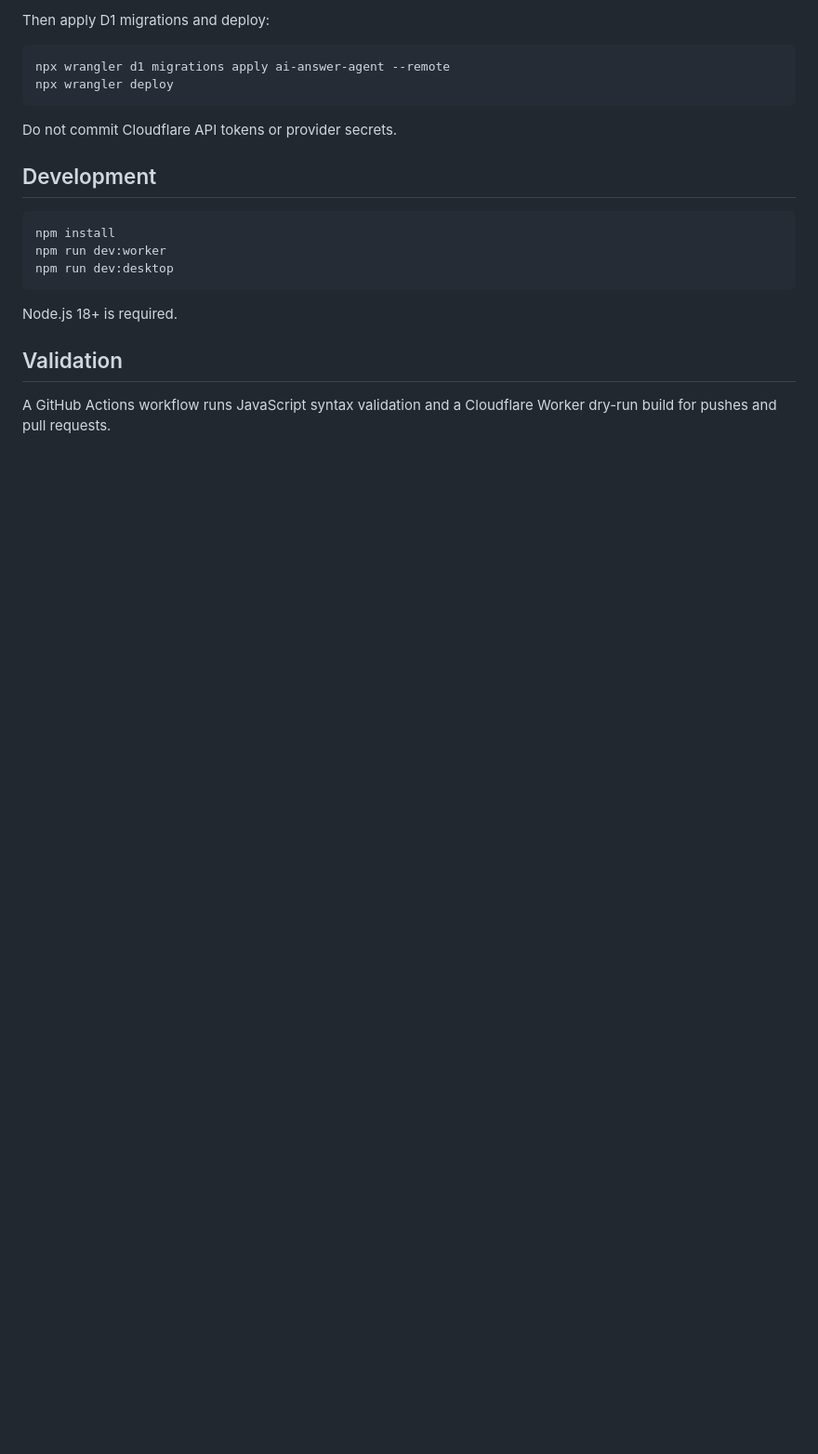
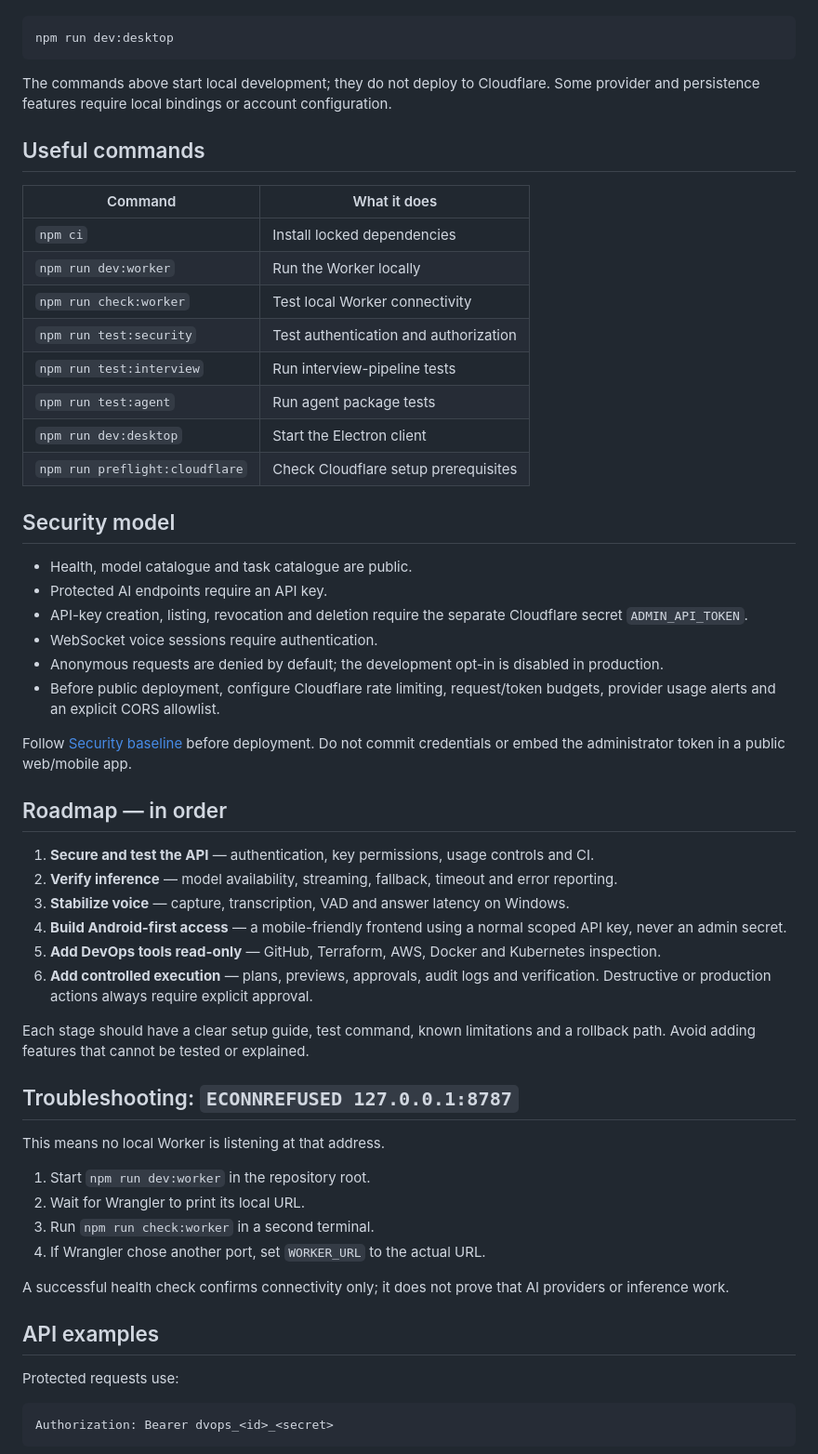
Before and after one commit to Ashokkunchala/AI-answer-Agent, a Markdown page: README.md, the part around one of its changes. Shown at 93% size. Rendered like a GitHub page; blank space fills up the shorter version.

````diff
--- a/README.md
+++ b/README.md
@@ -151,22 +49,60 @@ npm run provision:free
-Then apply D1 migrations and deploy:
-
-```bash
-npx wrangler d1 migrations apply ai-answer-agent --remote
-npx wrangler deploy
-```
-
-Do not commit Cloudflare API tokens or provider secrets.
-
-## Development
-
-```bash
-npm install
-npm run dev:worker
+```powershell
 npm run dev:desktop
 ```
 
-Node.js 18+ is required.
+The commands above start local development; they do not deploy to Cloudflare. Some provider and persistence features require local bindings or account configuration.
 
-## Validation
+## Useful commands
 
-A GitHub Actions workflow runs JavaScript syntax validation and a Cloudflare Worker dry-run build for pushes and pull requests.
+| Command | What it does |
+|---|---|
+| `npm ci` | Install locked dependencies |
+| `npm run dev:worker` | Run the Worker locally |
+| `npm run check:worker` | Test local Worker connectivity |
+| `npm run test:security` | Test authentication and authorization |
+| `npm run test:interview` | Run interview-pipeline tests |
+| `npm run test:agent` | Run agent package tests |
+| `npm run dev:desktop` | Start the Electron client |
+| `npm run preflight:cloudflare` | Check Cloudflare setup prerequisites |
+
+## Security model
+
+- Health, model catalogue and task catalogue are public.
+- Protected AI endpoints require an API key.
+- API-key creation, listing, revocation and deletion require the separate Cloudflare secret `ADMIN_API_TOKEN`.
+- WebSocket voice sessions require authentication.
+- Anonymous requests are denied by default; the development opt-in is disabled in production.
+- Before public deployment, configure Cloudflare rate limiting, request/token budgets, provider usage alerts and an explicit CORS allowlist.
+
+Follow [Security baseline](docs/SECURITY_BASELINE.md) before deployment. Do not commit credentials or embed the administrator token in a public web/mobile app.
+
+## Roadmap — in order
+
+1. **Secure and test the API** — authentication, key permissions, usage controls and CI.
+2. **Verify inference** — model availability, streaming, fallback, timeout and error reporting.
+3. **Stabilize voice** — capture, transcription, VAD and answer latency on Windows.
+4. **Build Android-first access** — a mobile-friendly frontend using a normal scoped API key, never an admin secret.
+5. **Add DevOps tools read-only** — GitHub, Terraform, AWS, Docker and Kubernetes inspection.
+6. **Add controlled execution** — plans, previews, approvals, audit logs and verification. Destructive or production actions always require explicit approval.
+
+Each stage should have a clear setup guide, test command, known limitations and a rollback path. Avoid adding features that cannot be tested or explained.
+
+## Troubleshooting: `ECONNREFUSED 127.0.0.1:8787`
+
+This means no local Worker is listening at that address.
+
+1. Start `npm run dev:worker` in the repository root.
+2. Wait for Wrangler to print its local URL.
+3. Run `npm run check:worker` in a second terminal.
+4. If Wrangler chose another port, set `WORKER_URL` to the actual URL.
+
+A successful health check confirms connectivity only; it does not prove that AI providers or inference work.
+
+## API examples
+
+Protected requests use:
+
+```http
+Authorization: Bearer dvops_<id>_<secret>
+```
+
````
Also changed, not shown: other parts of README.md (+49 -140 lines).
